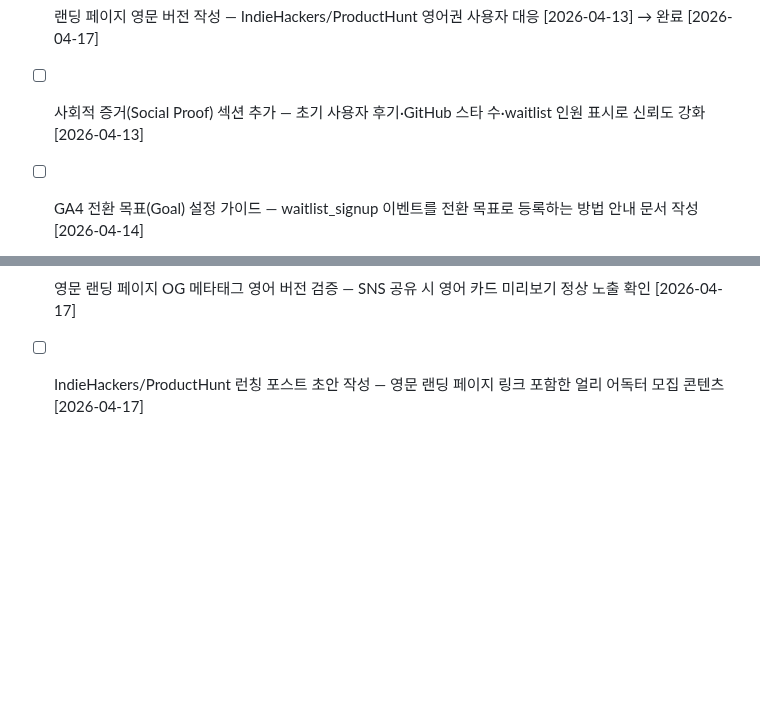
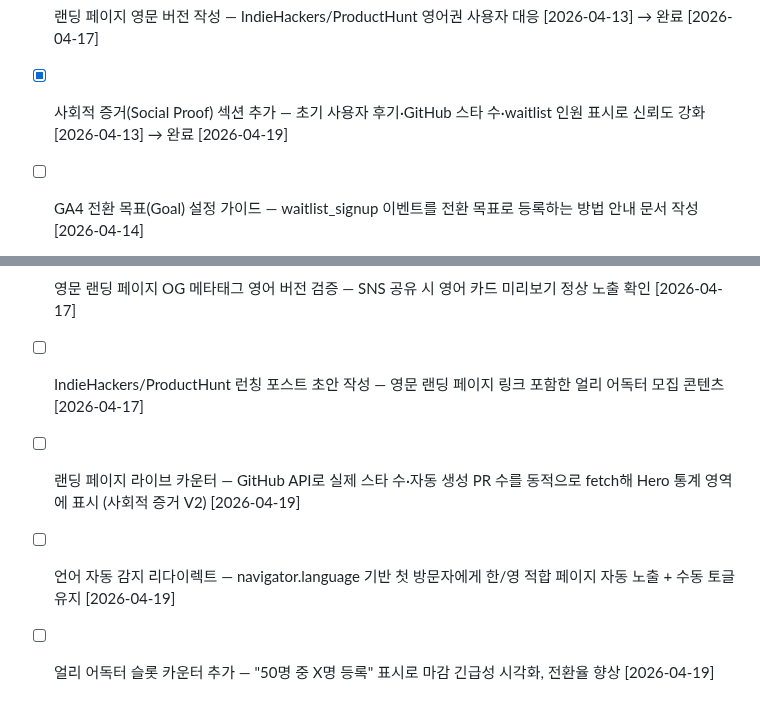
Before and after one commit to LSJJOON/self-improving-agent, a Markdown page: BACKLOG.md, 2 parts joined by grey strips. Rendered like a GitHub page; blank space fills up the shorter version.

Commit message:
chore(backlog): 사회적 증거 섹션 완료 처리 + 신규 3개 추가

```diff
--- a/BACKLOG.md
+++ b/BACKLOG.md
@@ -83,10 +83,13 @@ Phase 1 완료 (2026-04-06). DECISIONS.md에 제품 방향 확정됨. Phase 2 MV
 - [x] 보안/프라이버시 FAQ 섹션 추가 — GitHub 토큰 권한, 데이터 처리 방침 등 신뢰 구축 콘텐츠 [2026-04-13] → 완료 [2026-04-13]
 - [x] Google Analytics (GA4) 추적 코드 추가 — 방문자 수·전환율·waitlist 등록률 측정 기반 [2026-04-13] → 완료 [2026-04-14]
 - [x] 랜딩 페이지 영문 버전 작성 — IndieHackers/ProductHunt 영어권 사용자 대응 [2026-04-13] → 완료 [2026-04-17]
-- [ ] 사회적 증거(Social Proof) 섹션 추가 — 초기 사용자 후기·GitHub 스타 수·waitlist 인원 표시로 신뢰도 강화 [2026-04-13]
+- [x] 사회적 증거(Social Proof) 섹션 추가 — 초기 사용자 후기·GitHub 스타 수·waitlist 인원 표시로 신뢰도 강화 [2026-04-13] → 완료 [2026-04-19]
 - [ ] GA4 전환 목표(Goal) 설정 가이드 — waitlist_signup 이벤트를 전환 목표로 등록하는 방법 안내 문서 작성 [2026-04-14]
 - [ ] UTM 파라미터 기반 유입 채널 추적 — IndieHackers/ProductHunt/Twitter 등 채널별 waitlist 전환율 비교 가능하게 [2026-04-14]
 - [ ] 랜딩 페이지 A/B 테스트 프레임워크 — Hero 카피·CTA 버튼 색상 등 전환율 실험을 위한 기초 인프라 구축 [2026-04-14]
 - [ ] sitemap.xml에 영문 페이지 URL 추가 — /en 경로를 sitemap에 등록하여 검색엔진 색인 가속화 [2026-04-17]
 - [ ] 영문 랜딩 페이지 OG 메타태그 영어 버전 검증 — SNS 공유 시 영어 카드 미리보기 정상 노출 확인 [2026-04-17]
 - [ ] IndieHackers/ProductHunt 런칭 포스트 초안 작성 — 영문 랜딩 페이지 링크 포함한 얼리 어독터 모집 콘텐츠 [2026-04-17]
+- [ ] 랜딩 페이지 라이브 카운터 — GitHub API로 실제 스타 수·자동 생성 PR 수를 동적으로 fetch해 Hero 통계 영역에 표시 (사회적 증거 V2) [2026-04-19]
+- [ ] 언어 자동 감지 리다이렉트 — navigator.language 기반 첫 방문자에게 한/영 적합 페이지 자동 노출 + 수동 토글 유지 [2026-04-19]
+- [ ] 얼리 어독터 슬롯 카운터 추가 — "50명 중 X명 등록" 표시로 마감 긴급성 시각화, 전환율 향상 [2026-04-19]
```
